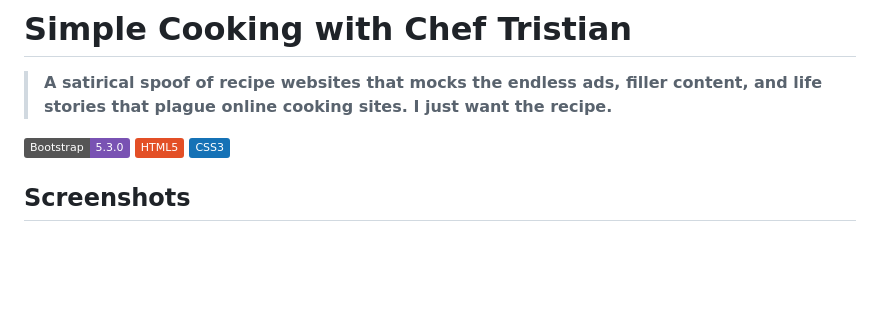
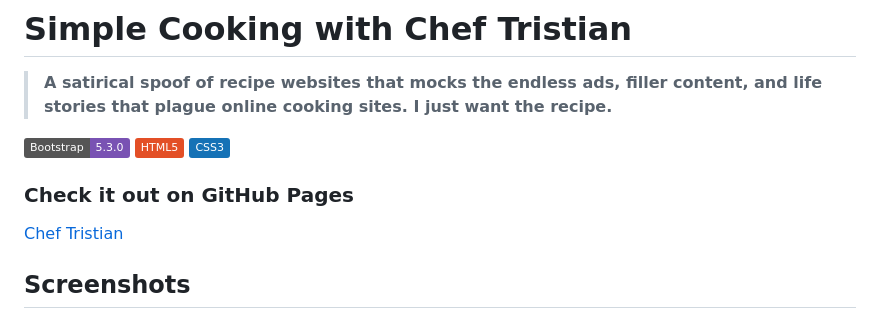
Before and after one commit to TebariousBag/Chef-Tristian, a Markdown page: readme.md, the part around the change. Rendered like a GitHub page; badges without logos; blank space fills up the shorter version.

Commit message:
changed the name of the repo, so I went back to fix the link to github pages

```diff
--- a/readme.md
+++ b/readme.md
@@ -5,6 +5,9 @@
 [![Bootstrap](https://img.shields.io/badge/Bootstrap-5.3.0-7952B3)](https://getbootstrap.com/)
 [![HTML5](https://img.shields.io/badge/HTML5-E34F26?logo=html5&logoColor=white)](https://developer.mozilla.org/en-US/docs/Web/HTML)
 [![CSS3](https://img.shields.io/badge/CSS3-1572B6?logo=css3&logoColor=white)](https://developer.mozilla.org/en-US/docs/Web/CSS)
+
+### Check it out on GitHub Pages
+[Chef Tristian](https://tebariousbag.github.io/Chef-Tristian/)
 
 ## Screenshots
 
```
